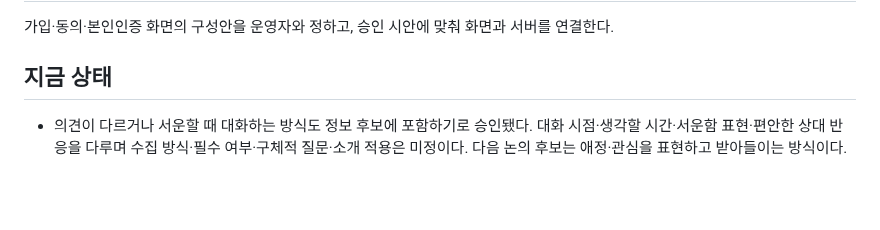
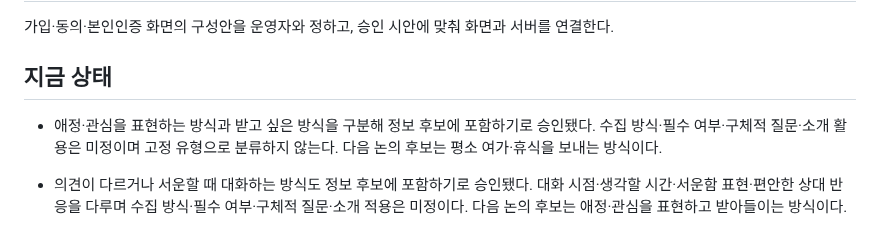
Before and after one commit to geonhee-lee0912/prologue, a Markdown page: HANDOFF.md, the part around one of its changes. GitHub-like rendering; blank space fills up the shorter version.

```diff
--- a/HANDOFF.md
+++ b/HANDOFF.md
@@ -7,6 +7,8 @@
 가입·동의·본인인증 화면의 구성안을 운영자와 정하고, 승인 시안에 맞춰 화면과 서버를 연결한다.
 
 ## 지금 상태
+
+- 애정·관심을 표현하는 방식과 받고 싶은 방식을 구분해 정보 후보에 포함하기로 승인됐다. 수집 방식·필수 여부·구체적 질문·소개 활용은 미정이며 고정 유형으로 분류하지 않는다. 다음 논의 후보는 평소 여가·휴식을 보내는 방식이다.
 
 - 의견이 다르거나 서운할 때 대화하는 방식도 정보 후보에 포함하기로 승인됐다. 대화 시점·생각할 시간·서운함 표현·편안한 상대 반응을 다루며 수집 방식·필수 여부·구체적 질문·소개 적용은 미정이다. 다음 논의 후보는 애정·관심을 표현하고 받아들이는 방식이다.
 
```
Also changed, not shown: other parts of HANDOFF.md (+1 -1 lines), docs/research/2026-11-01-결정사-정보수집과-소개준비.md (+6 -0 lines), 1 other file.
